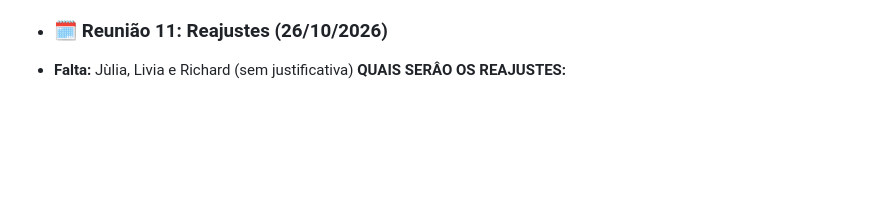
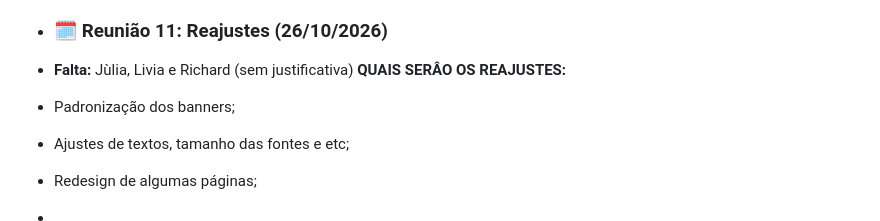
Before and after one commit to Galdnal/Integrator-Project, a Markdown page: README.md, the part around the change. GitHub-like rendering; blank space fills up the shorter version.

```diff
--- a/README.md
+++ b/README.md
@@ -102,3 +102,7 @@ Nós nos reunimos para dividir o grupo em dois, a parte visual e a parte do layo
 * ### 🗓️ Reunião 11: Reajustes  (26/10/2026)
 * **Falta:** Jùlia, Livia e Richard (sem justificativa)
   **QUAIS SERÂO OS REAJUSTES:**
+* Padronização dos banners;
+* Ajustes de textos, tamanho das fontes e etc;
+* Redesign de algumas páginas;
+*
```
